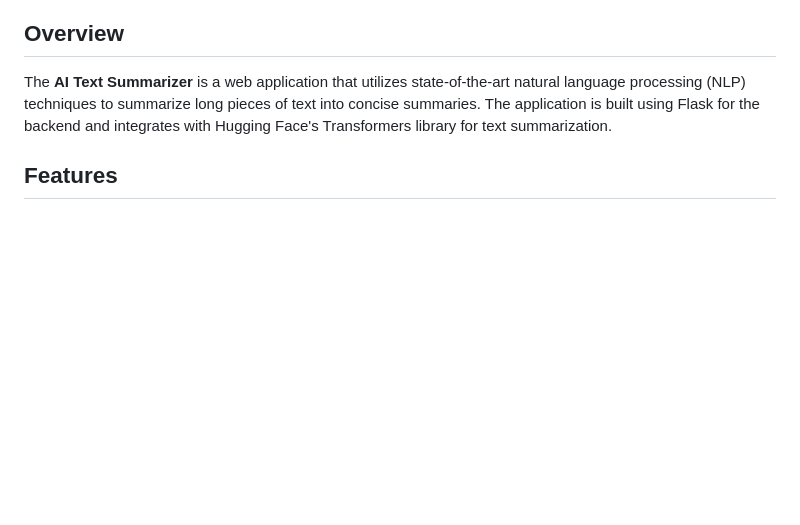
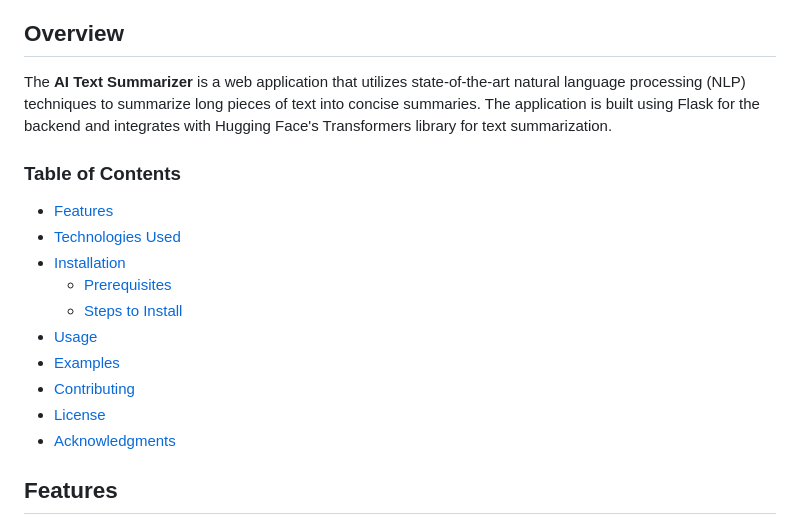
Before and after one commit to vtandon1204/text-summarease, a Markdown page: README.md, the part around the change. GitHub-like rendering; blank space fills up the shorter version.

```diff
--- a/README.md
+++ b/README.md
@@ -5,6 +5,18 @@
 ## Overview
 
 The **AI Text Summarizer** is a web application that utilizes state-of-the-art natural language processing (NLP) techniques to summarize long pieces of text into concise summaries. The application is built using Flask for the backend and integrates with Hugging Face's Transformers library for text summarization.
+
+### Table of Contents
+- [Features](#features)
+- [Technologies Used](#technologies-used)
+- [Installation](#installation)
+  - [Prerequisites](#prerequisites)
+  - [Steps to Install](#steps-to-install)
+- [Usage](#usage)
+- [Examples](#examples)
+- [Contributing](#contributing)
+- [License](#license)
+- [Acknowledgments](#acknowledgments)
 
 ## Features
 
```
